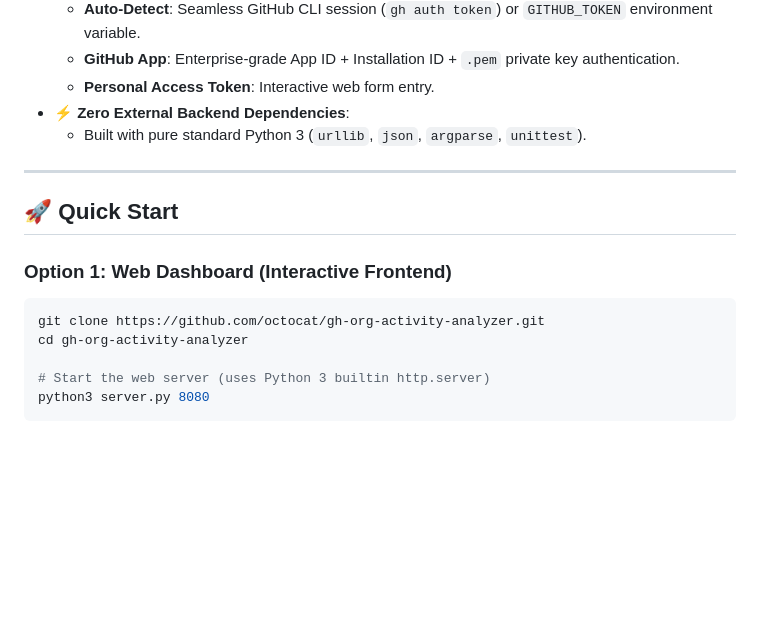
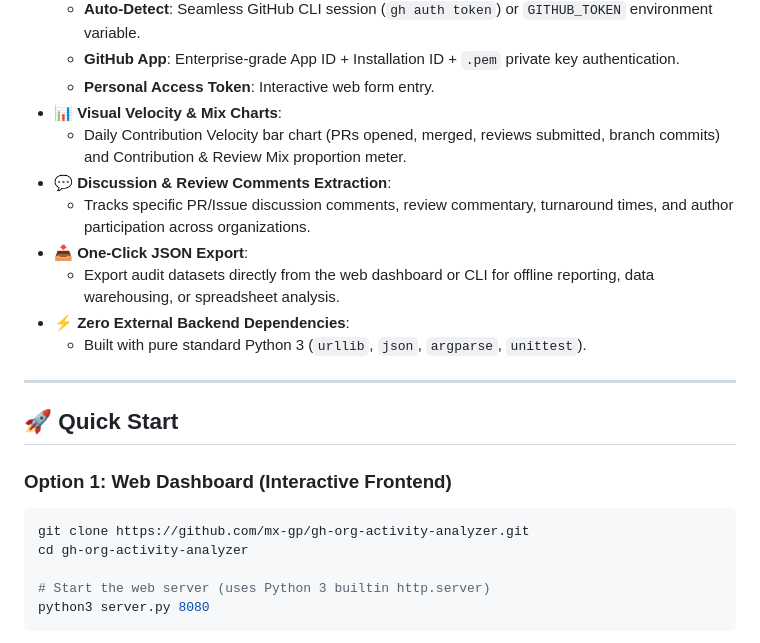
Before and after one commit to mx-gp/gh-org-activity-analyzer, a Markdown page: README.md, the part around the change. GitHub-like rendering; blank space fills up the shorter version.

Commit message:
docs: document velocity charts, discussion comments, json export, and git clone url

````diff
--- a/README.md
+++ b/README.md
@@ -30,6 +30,12 @@ An open-source, zero-external-dependency developer telemetry and code review aud
   - **Auto-Detect**: Seamless GitHub CLI session (`gh auth token`) or `GITHUB_TOKEN` environment variable.
   - **GitHub App**: Enterprise-grade App ID + Installation ID + `.pem` private key authentication.
   - **Personal Access Token**: Interactive web form entry.
+- **📊 Visual Velocity & Mix Charts**:
+  - Daily Contribution Velocity bar chart (PRs opened, merged, reviews submitted, branch commits) and Contribution & Review Mix proportion meter.
+- **💬 Discussion & Review Comments Extraction**:
+  - Tracks specific PR/Issue discussion comments, review commentary, turnaround times, and author participation across organizations.
+- **📥 One-Click JSON Export**:
+  - Export audit datasets directly from the web dashboard or CLI for offline reporting, data warehousing, or spreadsheet analysis.
 - **⚡ Zero External Backend Dependencies**:
   - Built with pure standard Python 3 (`urllib`, `json`, `argparse`, `unittest`).
 
@@ -40,7 +46,7 @@ An open-source, zero-external-dependency developer telemetry and code review aud
 ### Option 1: Web Dashboard (Interactive Frontend)
 
 ```bash
-git clone https://github.com/octocat/gh-org-activity-analyzer.git
+git clone https://github.com/mx-gp/gh-org-activity-analyzer.git
 cd gh-org-activity-analyzer
 
 # Start the web server (uses Python 3 builtin http.server)
````
